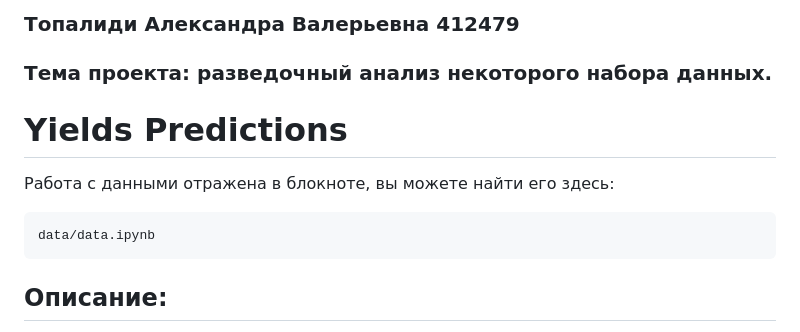
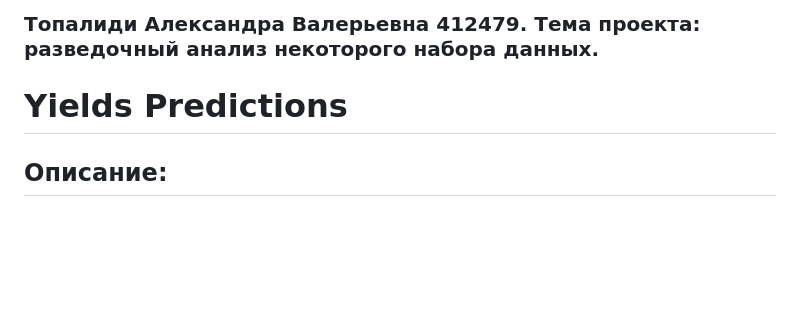
Before and after one commit to Enc0der/bonus_track, a Markdown page: README.md, the part around the change. Rendered like a GitHub page; blank space fills up the shorter version.

````diff
--- a/README.md
+++ b/README.md
@@ -1,14 +1,6 @@
-### Топалиди Александра Валерьевна 412479
-
-### Тема проекта: разведочный анализ некоторого набора данных.
+### Топалиди Александра Валерьевна 412479. Тема проекта: разведочный анализ некоторого набора данных.
 
 # Yields Predictions
-
-Работа с данными отражена в блокноте, вы можете найти его здесь:
-
-```sh
-data/data.ipynb
-```
 
 ## Описание:
 
````
